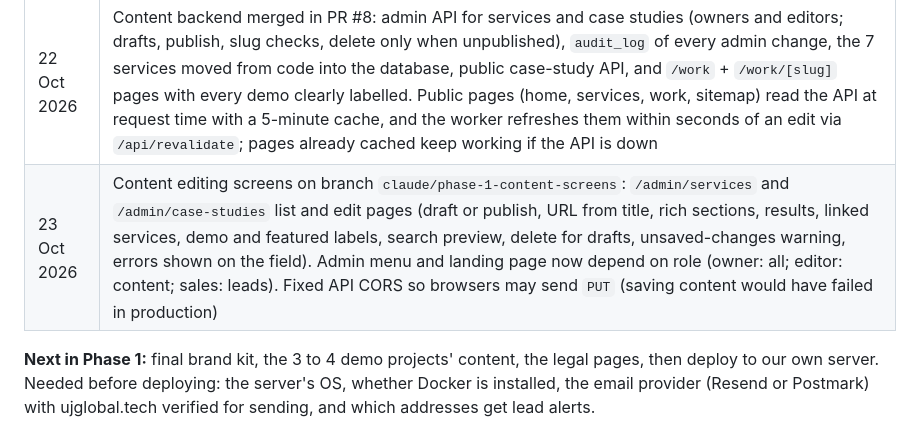
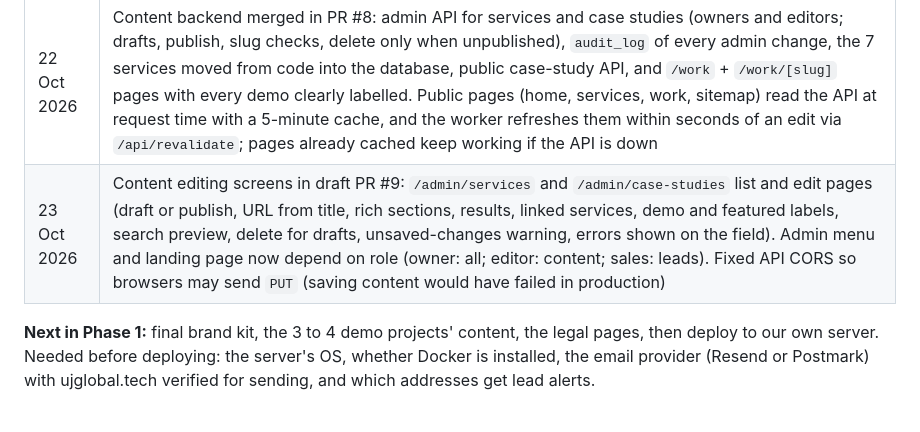
Before and after one commit to Sufi1512/ujglobal-web, a Markdown page: docs/BUILD_PLAN.md, the part around the change. Rendered like a GitHub page.

Commit message:
Link the content screens PR from the build plan status
Co-Authored-By: Claude Opus 5.5 <noreply@anthropic.com>
Claude-Session: https://claude.ai/code/session_01UKRGtrAJt3gxjvrWEtLkit

```diff
--- a/docs/BUILD_PLAN.md
+++ b/docs/BUILD_PLAN.md
@@ -348,6 +348,6 @@ Sufiyan answered these on 22 Oct 2026, and the rest of this plan has been update
 | 22 Oct 2026 | Leads inbox merged in PRs #4 to #6 (#4 into the auth branch, #5 and #6 into `main`), with the admin CLI email check: admin API to list, filter, search and page leads, change status and assignee, add notes and export CSV (owners and sales only); `/admin` login and inbox screens, noindex. Public pages moved into an `app/(site)` route group so the admin has its own layout |
 | 22 Oct 2026 | Lead email alerts merged in PR #7: each saved lead queues a job in Redis and the new ARQ `worker` container emails the team over SMTP (Mailpit locally; Resend or Postmark in production, by config only), with Reply-To set to the lead and a link to the inbox. Failed sends retry at 1, 2, 5, 10 and 30 minutes; a sweep every minute re-queues any lead from the past week whose alert never went out (`leads.notified_at`), so Redis or email outages delay alerts but never lose them |
 | 22 Oct 2026 | Content backend merged in PR #8: admin API for services and case studies (owners and editors; drafts, publish, slug checks, delete only when unpublished), `audit_log` of every admin change, the 7 services moved from code into the database, public case-study API, and `/work` + `/work/[slug]` pages with every demo clearly labelled. Public pages (home, services, work, sitemap) read the API at request time with a 5-minute cache, and the worker refreshes them within seconds of an edit via `/api/revalidate`; pages already cached keep working if the API is down |
-| 23 Oct 2026 | Content editing screens on branch `claude/phase-1-content-screens`: `/admin/services` and `/admin/case-studies` list and edit pages (draft or publish, URL from title, rich sections, results, linked services, demo and featured labels, search preview, delete for drafts, unsaved-changes warning, errors shown on the field). Admin menu and landing page now depend on role (owner: all; editor: content; sales: leads). Fixed API CORS so browsers may send `PUT` (saving content would have failed in production) |
+| 23 Oct 2026 | Content editing screens in draft PR #9: `/admin/services` and `/admin/case-studies` list and edit pages (draft or publish, URL from title, rich sections, results, linked services, demo and featured labels, search preview, delete for drafts, unsaved-changes warning, errors shown on the field). Admin menu and landing page now depend on role (owner: all; editor: content; sales: leads). Fixed API CORS so browsers may send `PUT` (saving content would have failed in production) |
 
 **Next in Phase 1:** final brand kit, the 3 to 4 demo projects' content, the legal pages, then deploy to our own server. Needed before deploying: the server's OS, whether Docker is installed, the email provider (Resend or Postmark) with ujglobal.tech verified for sending, and which addresses get lead alerts.
```
